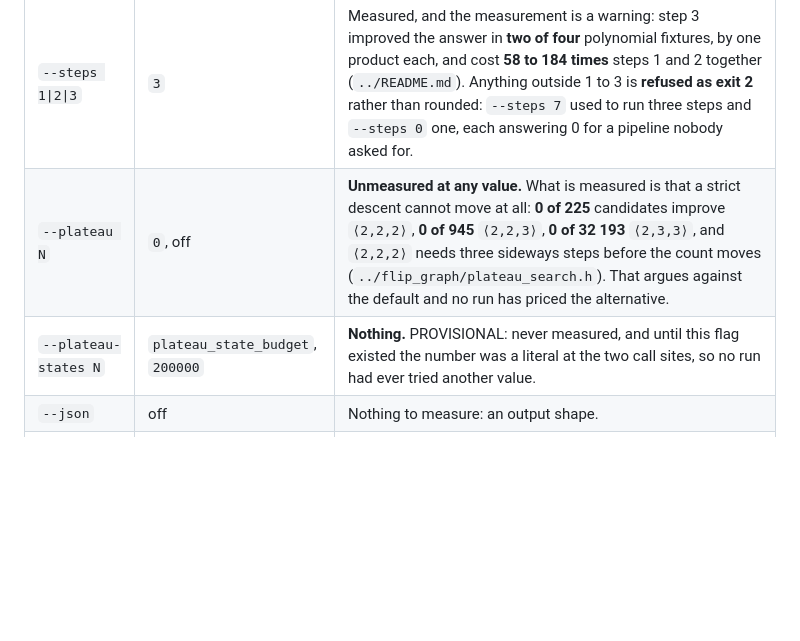
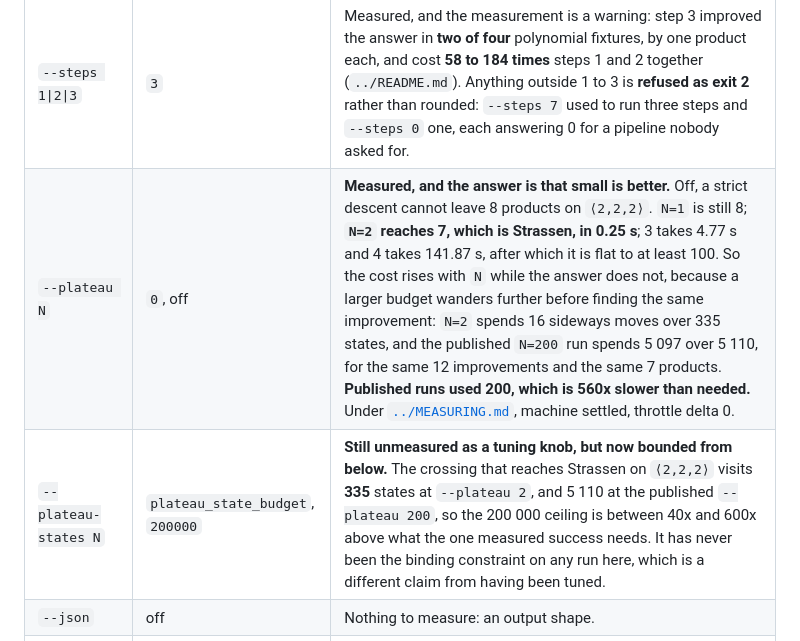
Before and after one commit to Tewf/tensor-rank-toolkit, a Markdown page: OPTIONS/searching-for-rank.md, the part around the change. GitHub-like rendering; blank space fills up the shorter version.

Commit message:
Price the plateau, and find that small is better
`--plateau` was the largest unmeasured claim here: `OPTIONS` called it
"Unmeasured at any value" while it is the flag behind this repository's headline
result, that the descent strand reaches Strassen's 7 where a strict descent
cannot leave 8.

Measured on `<2,2,2>` with the machine settled and a throttle delta of 0:

    --plateau 0     8 products   instant
    --plateau 1     8 products   instant
    --plateau 2     7 products   0.25 s
    --plateau 3     7 products   4.77 s
    --plateau 4     7 products   141.87 s
    --plateau 100   7 products   140.72 s

**The cost rises with N and the answer does not**, which is the finding. A larger
budget wanders further before reaching the same place: `N=2` spends 16 sideways
moves over 335 states, and the published `N=200` run spends 5 097 over 5 110, for
the same 12 improvements and the same 7 products. So the setting the published
runs used is about **560x slower than the smallest that works**, and one sideways
step is genuinely not enough while two are.

The 7 was checked rather than read off a summary line: the run emits a verified
algorithm, 7 products with L 7x4, R 7x4 and P 4x7.

`--plateau-states` is still untuned, but it is no longer unbounded: the crossing
that succeeds visits 335 states, and 5 110 at the published setting, against a
ceiling of 200 000. It has never been the binding constraint on any run here,
which is a different claim from having been chosen.

```diff
--- a/OPTIONS/searching-for-rank.md
+++ b/OPTIONS/searching-for-rank.md
@@ -9,8 +9,8 @@ about what they can prove. Precedence and `BILINEAR_TUNABLES`:
 | Flag | Default | What chose the default |
 |---|---|---|
 | `--steps 1\|2\|3` | `3` | Measured, and the measurement is a warning: step 3 improved the answer in **two of four** polynomial fixtures, by one product each, and cost **58 to 184 times** steps 1 and 2 together (`../README.md`). Anything outside 1 to 3 is **refused as exit 2** rather than rounded: `--steps 7` used to run three steps and `--steps 0` one, each answering 0 for a pipeline nobody asked for. |
-| `--plateau N` | `0`, off | **Unmeasured at any value.** What is measured is that a strict descent cannot move at all: **0 of 225** candidates improve `⟨2,2,2⟩`, **0 of 945** `⟨2,2,3⟩`, **0 of 32 193** `⟨2,3,3⟩`, and `⟨2,2,2⟩` needs three sideways steps before the count moves (`../flip_graph/plateau_search.h`). That argues against the default and no run has priced the alternative. |
-| `--plateau-states N` | `plateau_state_budget`, `200000` | **Nothing.** PROVISIONAL: never measured, and until this flag existed the number was a literal at the two call sites, so no run had ever tried another value. |
+| `--plateau N` | `0`, off | **Measured, and the answer is that small is better.** Off, a strict descent cannot leave 8 products on `⟨2,2,2⟩`. `N=1` is still 8; **`N=2` reaches 7, which is Strassen, in 0.25 s**; 3 takes 4.77 s and 4 takes 141.87 s, after which it is flat to at least 100. So the cost rises with `N` while the answer does not, because a larger budget wanders further before finding the same improvement: `N=2` spends 16 sideways moves over 335 states, and the published `N=200` run spends 5 097 over 5 110, for the same 12 improvements and the same 7 products. **Published runs used 200, which is 560x slower than needed.** Under [`../MEASURING.md`](../MEASURING.md), machine settled, throttle delta 0. |
+| `--plateau-states N` | `plateau_state_budget`, `200000` | **Still unmeasured as a tuning knob, but now bounded from below.** The crossing that reaches Strassen on `⟨2,2,2⟩` visits **335** states at `--plateau 2`, and 5 110 at the published `--plateau 200`, so the 200 000 ceiling is between 40x and 600x above what the one measured success needs. It has never been the binding constraint on any run here, which is a different claim from having been tuned. |
 | `--json` | off | Nothing to measure: an output shape. |
 | `--emit-operators <stem>` | off | Nothing to measure. Writes `⟨L, R, P⟩` in SMS, which is the interface PLinOpt's checkers take. |
 | `-s, --symmetry` | `none` | Argument, not measurement: a command not asked for symmetry must answer as it always did. The orbit quotient's own worth is measured elsewhere (**28x on a refutation**, `../README.md`). |
```
